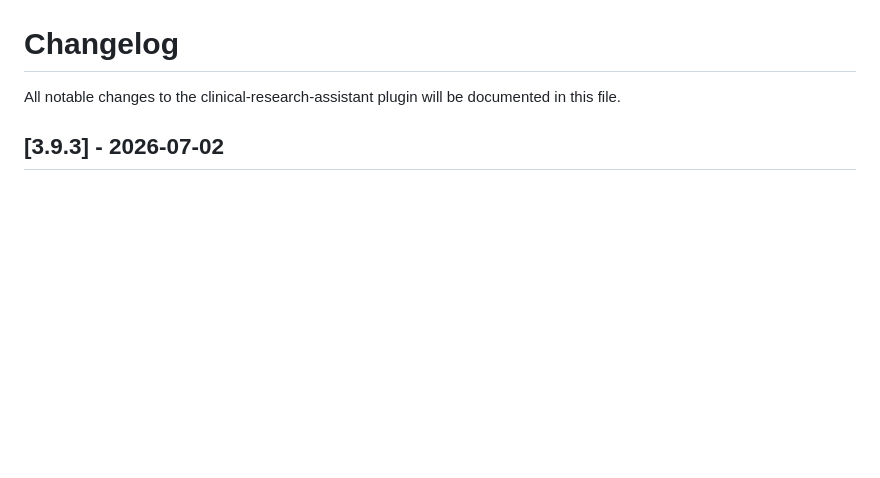
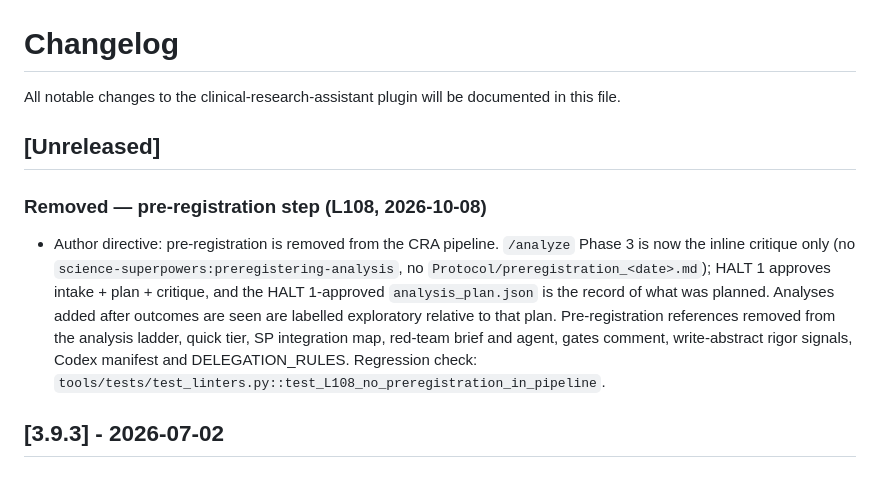
Before and after one commit to bilalmirza96/clinical-research-assistant, a Markdown page: CHANGELOG.md, the part around the change. GitHub-like rendering; blank space fills up the shorter version.

Commit message:
CHANGELOG: record removal of the pre-registration step (L108)
Co-Authored-By: Claude Opus 5.5 <noreply@anthropic.com>

```diff
--- a/CHANGELOG.md
+++ b/CHANGELOG.md
@@ -1,6 +1,12 @@
 # Changelog
 
 All notable changes to the clinical-research-assistant plugin will be documented in this file.
+
+## [Unreleased]
+
+### Removed — pre-registration step (L108, 2026-10-08)
+
+- Author directive: pre-registration is removed from the CRA pipeline. `/analyze` Phase 3 is now the inline critique only (no `science-superpowers:preregistering-analysis`, no `Protocol/preregistration_<date>.md`); HALT 1 approves intake + plan + critique, and the HALT 1-approved `analysis_plan.json` is the record of what was planned. Analyses added after outcomes are seen are labelled exploratory relative to that plan. Pre-registration references removed from the analysis ladder, quick tier, SP integration map, red-team brief and agent, gates comment, write-abstract rigor signals, Codex manifest and DELEGATION_RULES. Regression check: `tools/tests/test_linters.py::test_L108_no_preregistration_in_pipeline`.
 
 ## [3.9.3] - 2026-07-02
 
```
